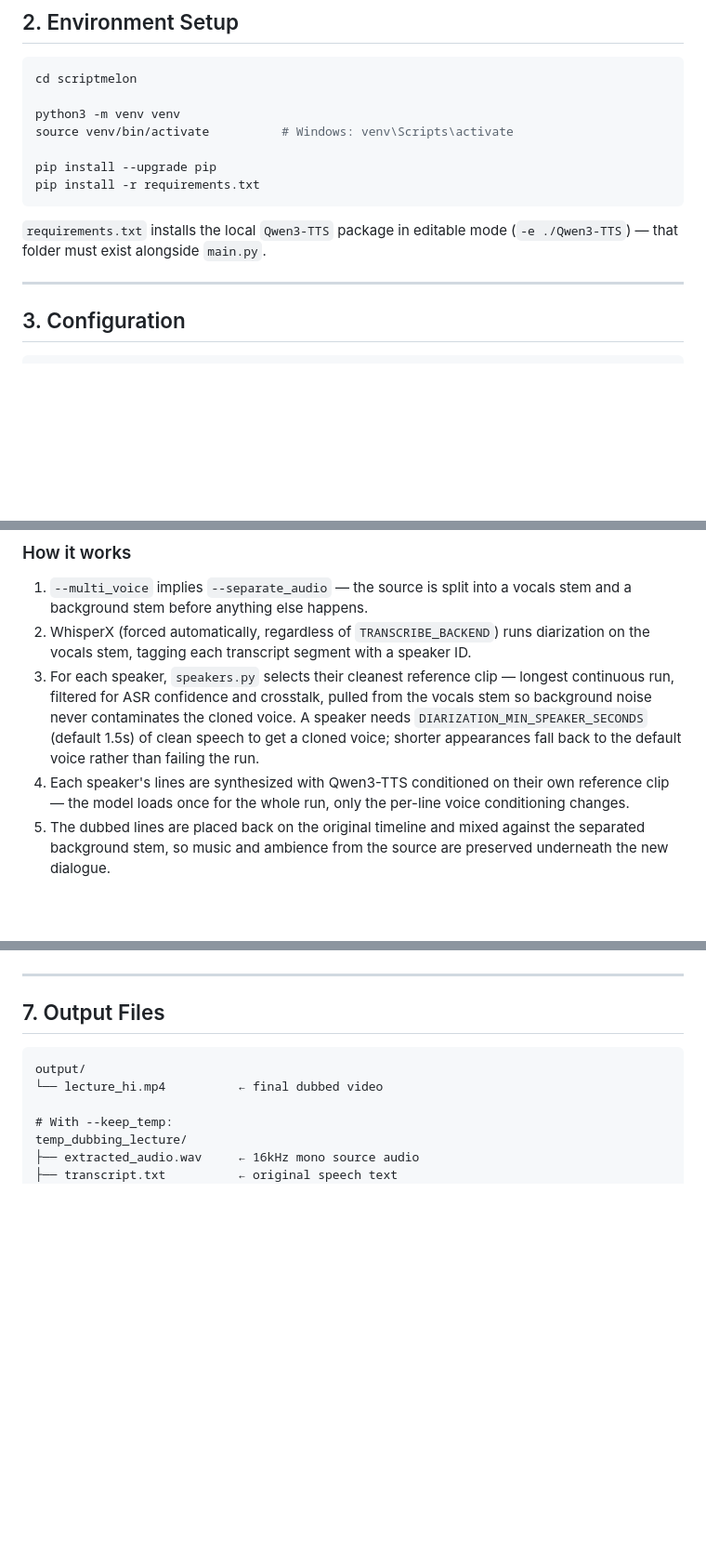
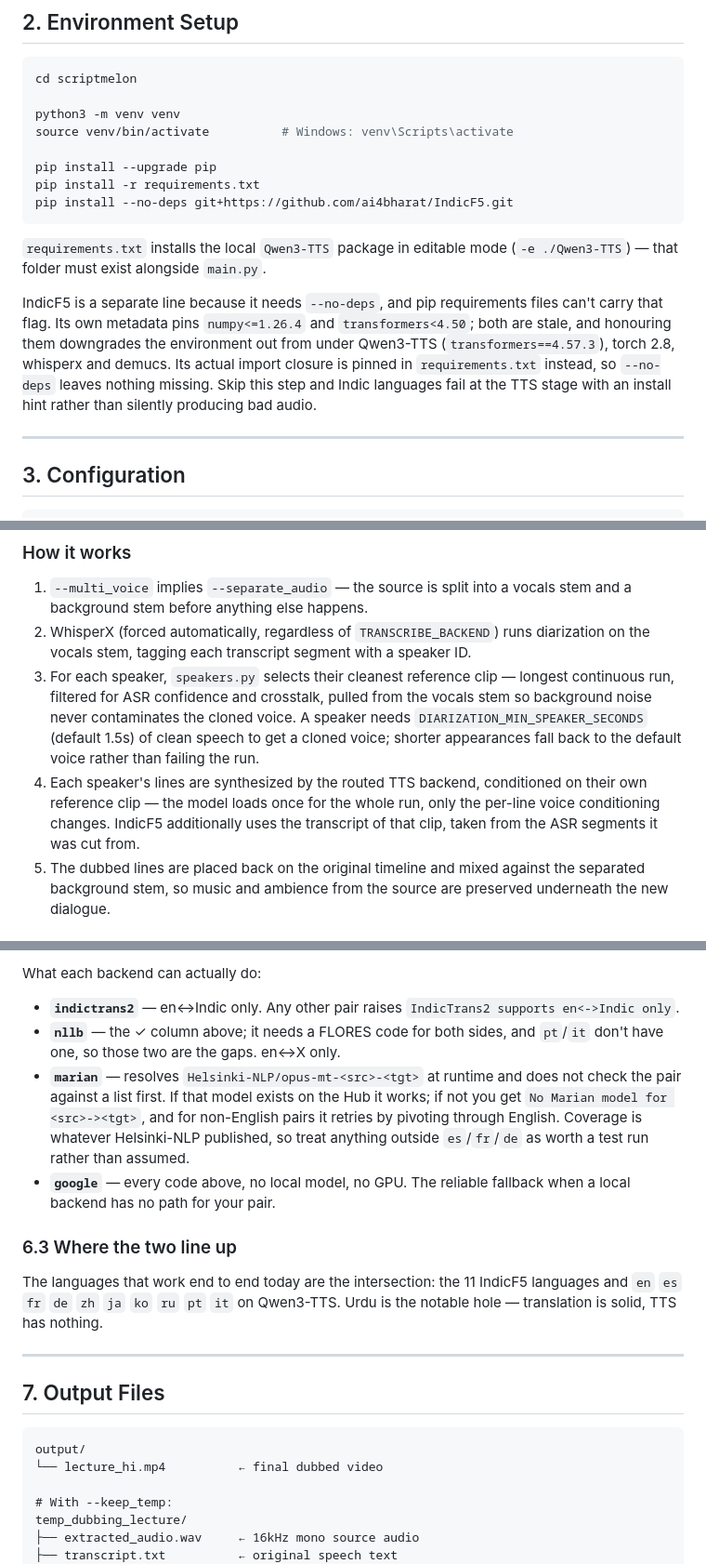
Before and after one commit to Soham5050/scriptmelon, a Markdown page: README.md, 3 parts joined by grey strips. Shown at 93% size. GitHub-like rendering; blank space fills up the shorter version.

````diff
--- a/README.md
+++ b/README.md
@@ -120,10 +121,20 @@ source venv/bin/activate          # Windows: venv\Scripts\activate
 
 pip install --upgrade pip
 pip install -r requirements.txt
+pip install --no-deps git+https://github.com/ai4bharat/IndicF5.git
 ```
 
 `requirements.txt` installs the local `Qwen3-TTS` package in editable mode
 (`-e ./Qwen3-TTS`) — that folder must exist alongside `main.py`.
+
+IndicF5 is a separate line because it needs `--no-deps`, and pip requirements
+files can't carry that flag. Its own metadata pins `numpy<=1.26.4` and
+`transformers<4.50`; both are stale, and honouring them downgrades the
+environment out from under Qwen3-TTS (`transformers==4.57.3`), torch 2.8,
+whisperx and demucs. Its actual import closure is pinned in `requirements.txt`
+instead, so `--no-deps` leaves nothing missing. Skip this step and Indic
+languages fail at the TTS stage with an install hint rather than silently
+producing bad audio.
 
 ---
 
@@ -317,9 +330,10 @@ single-voice dubbing — it will not fail the run outright.
    voice. A speaker needs `DIARIZATION_MIN_SPEAKER_SECONDS` (default 1.5s)
    of clean speech to get a cloned voice; shorter appearances fall back to
    the default voice rather than failing the run.
-4. Each speaker's lines are synthesized with Qwen3-TTS conditioned on their
-   own reference clip — the model loads once for the whole run, only the
-   per-line voice conditioning changes.
+4. Each speaker's lines are synthesized by the routed TTS backend, conditioned
+   on their own reference clip — the model loads once for the whole run, only
+   the per-line voice conditioning changes. IndicF5 additionally uses the
+   transcript of that clip, taken from the ASR segments it was cut from.
 5. The dubbed lines are placed back on the original timeline and mixed
    against the separated background stem, so music and ambience from the
    source are preserved underneath the new dialogue.
@@ -358,3 +412,23 @@ or `--backend google`.
+What each backend can actually do:
+
+- **`indictrans2`** — en↔Indic only. Any other pair raises
+  `IndicTrans2 supports en<->Indic only`.
+- **`nllb`** — the ✓ column above; it needs a FLORES code for both sides, and
+  `pt`/`it` don't have one, so those two are the gaps. en↔X only.
+- **`marian`** — resolves `Helsinki-NLP/opus-mt-<src>-<tgt>` at runtime and does
+  not check the pair against a list first. If that model exists on the Hub it
+  works; if not you get `No Marian model for <src>-><tgt>`, and for non-English
+  pairs it retries by pivoting through English. Coverage is whatever
+  Helsinki-NLP published, so treat anything outside `es`/`fr`/`de` as worth a
+  test run rather than assumed.
+- **`google`** — every code above, no local model, no GPU. The reliable fallback
+  when a local backend has no path for your pair.
+
+### 6.3 Where the two line up
+
+The languages that work end to end today are the intersection: the 11 IndicF5
+languages and `en` `es` `fr` `de` `zh` `ja` `ko` `ru` `pt` `it` on Qwen3-TTS.
+Urdu is the notable hole — translation is solid, TTS has nothing.
 
 ---
 
````
Also changed, not shown: other parts of README.md (+76 -29 lines).
